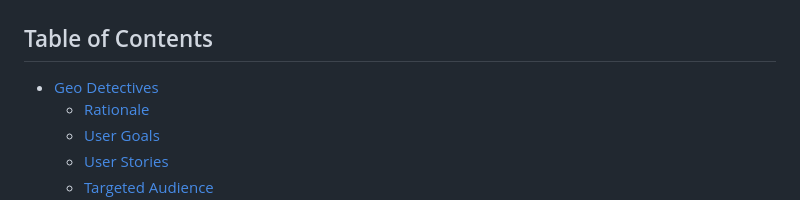
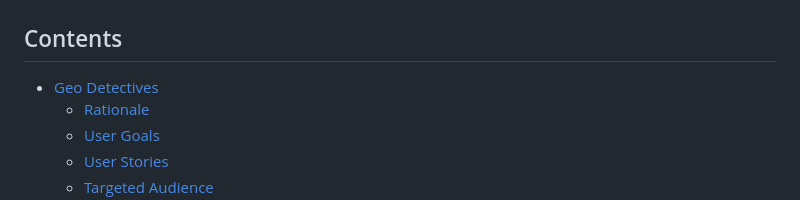
Before and after one commit to sunrise-rab/geo-detectives, a Markdown page: README.md, the part around the change. Drawn GitHub-style.

Commit message:
Update section header from 'Table of Contents' to 'Contents'

```diff
--- a/README.md
+++ b/README.md
@@ -4,7 +4,7 @@ Built with HTML, CSS, and JavaScript, the project uses the Open Trivia Database
 
 ![Geo Detectives](docs/geo-detectives.png)
 
-## Table of Contents
+## Contents
 
 - [Geo Detectives](#geo-detectives)
   * [Rationale](#rationale)
```
